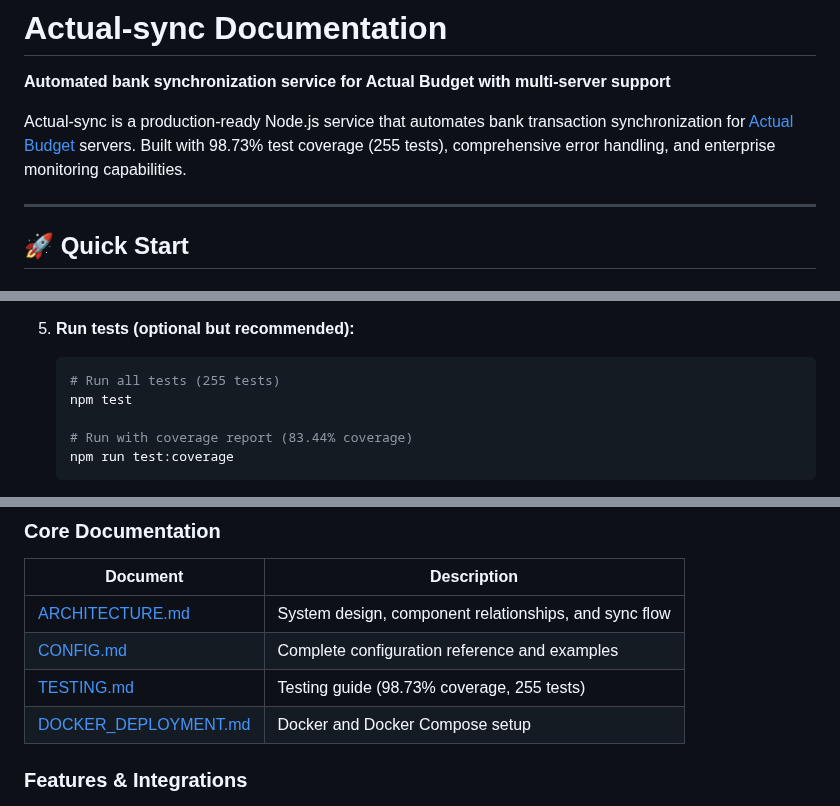
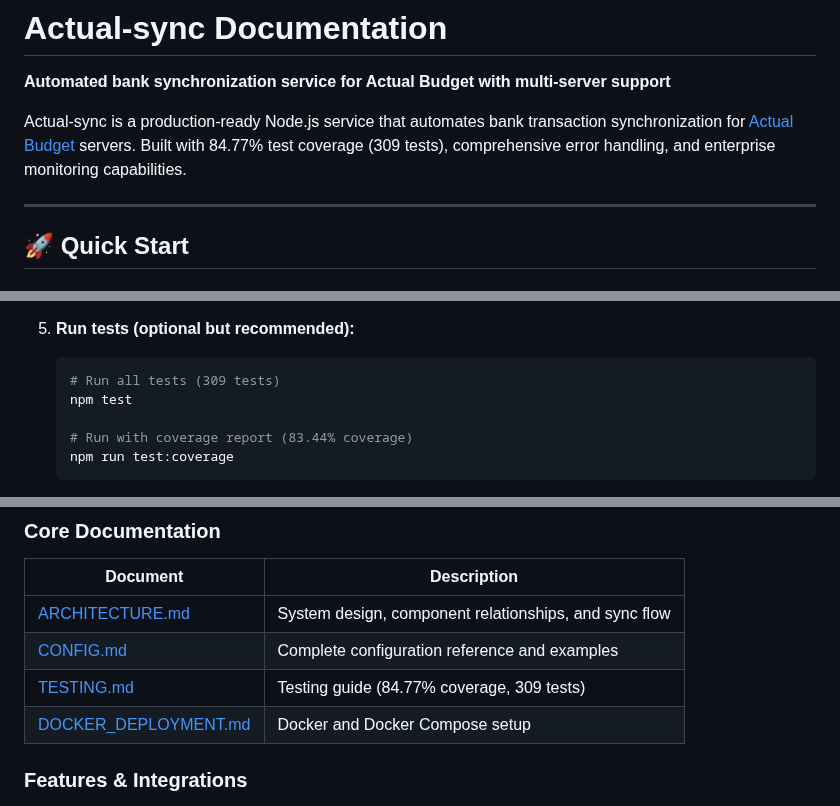
Before and after one commit to agigante80/Actual-sync, a Markdown page: docs/README.md, 3 parts joined by grey strips. GitHub-like rendering.

````diff
--- a/docs/README.md
+++ b/docs/README.md
@@ -2,7 +2,7 @@
 
 **Automated bank synchronization service for Actual Budget with multi-server support**
 
-Actual-sync is a production-ready Node.js service that automates bank transaction synchronization for [Actual Budget](https://actualbudget.org) servers. Built with 98.73% test coverage (255 tests), comprehensive error handling, and enterprise monitoring capabilities.
+Actual-sync is a production-ready Node.js service that automates bank transaction synchronization for [Actual Budget](https://actualbudget.org) servers. Built with 84.77% test coverage (309 tests), comprehensive error handling, and enterprise monitoring capabilities.
 
 ---
 
@@ -67,7 +67,7 @@ Actual-sync is a production-ready Node.js service that automates bank transactio
 
 5. **Run tests (optional but recommended):**
    ```bash
-   # Run all tests (255 tests)
+   # Run all tests (309 tests)
    npm test
 
    # Run with coverage report (83.44% coverage)
@@ -119,7 +119,7 @@ npm run list-accounts
 |----------|-------------|
 | [ARCHITECTURE.md](./ARCHITECTURE.md) | System design, component relationships, and sync flow |
 | [CONFIG.md](./CONFIG.md) | Complete configuration reference and examples |
-| [TESTING.md](./TESTING.md) | Testing guide (98.73% coverage, 255 tests) |
+| [TESTING.md](./TESTING.md) | Testing guide (84.77% coverage, 309 tests) |
 | [DOCKER_DEPLOYMENT.md](./DOCKER_DEPLOYMENT.md) | Docker and Docker Compose setup |
 
 ### Features & Integrations
````
Also changed, not shown: other parts of docs/README.md (+1 -1 lines), README.md (+6 -5 lines).
